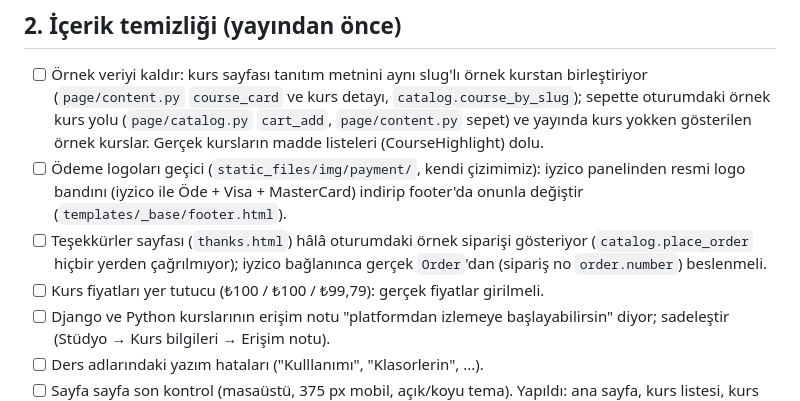
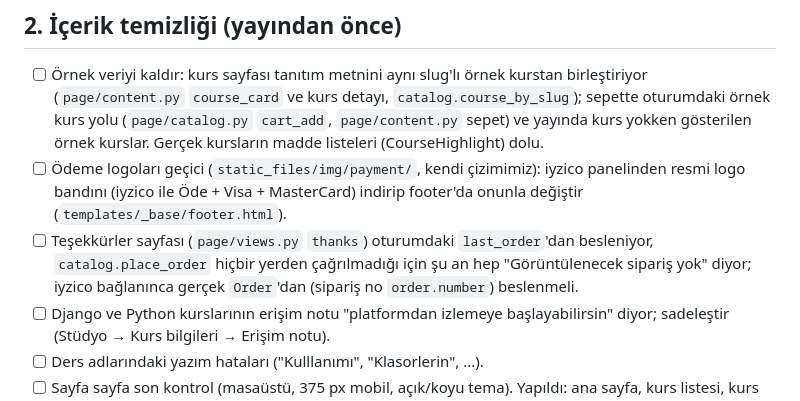
Before and after one commit to hakanyalcinkaya/hakanyalcinkaya_com, a Markdown page: TODO.md, the part around the change. Rendered like a GitHub page.

Commit message:
TODO: drop placeholder prices item (set on prod), correct thanks page note

```diff
--- a/TODO.md
+++ b/TODO.md
@@ -14,8 +14,7 @@ Sonraya bırakılan işler, yayın önceliğine göre. Tamamlananı listeden ç
 ## 2. İçerik temizliği (yayından önce)
 - [ ] Örnek veriyi kaldır: kurs sayfası tanıtım metnini aynı slug'lı örnek kurstan birleştiriyor (`page/content.py` `course_card` ve kurs detayı, `catalog.course_by_slug`); sepette oturumdaki örnek kurs yolu (`page/catalog.py` `cart_add`, `page/content.py` sepet) ve yayında kurs yokken gösterilen örnek kurslar. Gerçek kursların madde listeleri (CourseHighlight) dolu.
 - [ ] Ödeme logoları geçici (`static_files/img/payment/`, kendi çizimimiz): iyzico panelinden resmi logo bandını (iyzico ile Öde + Visa + MasterCard) indirip footer'da onunla değiştir (`templates/_base/footer.html`).
-- [ ] Teşekkürler sayfası (`thanks.html`) hâlâ oturumdaki örnek siparişi gösteriyor (`catalog.place_order` hiçbir yerden çağrılmıyor); iyzico bağlanınca gerçek `Order`'dan (sipariş no `order.number`) beslenmeli.
-- [ ] Kurs fiyatları yer tutucu (₺100 / ₺100 / ₺99,79): gerçek fiyatlar girilmeli.
+- [ ] Teşekkürler sayfası (`page/views.py` `thanks`) oturumdaki `last_order`'dan besleniyor, `catalog.place_order` hiçbir yerden çağrılmadığı için şu an hep "Görüntülenecek sipariş yok" diyor; iyzico bağlanınca gerçek `Order`'dan (sipariş no `order.number`) beslenmeli.
 - [ ] Django ve Python kurslarının erişim notu "platformdan izlemeye başlayabilirsin" diyor; sadeleştir (Stüdyo → Kurs bilgileri → Erişim notu).
 - [ ] Ders adlarındaki yazım hataları ("Kulllanımı", "Klasorlerin", ...).
 - [ ] Sayfa sayfa son kontrol (masaüstü, 375 px mobil, açık/koyu tema). Yapıldı: ana sayfa, kurs listesi, kurs sayfası. Kalan: önizleme dersi, kursun tüm yorumları, `/reviews/`, üst menü/alt bilgi/tema paneli, 404, sepete ekle/çıkar, sepet, hemen al, ödeme, teşekkürler, giriş, kayıt, şifre sıfırlama akışı (geçerli ve süresi dolmuş bağlantı), hesap ayarları, çıkış, Kurslarım, ders sayfası, oynatıcı tercihleri, yorum yazma, kursu olmayan üyenin ders sayfası.
```
